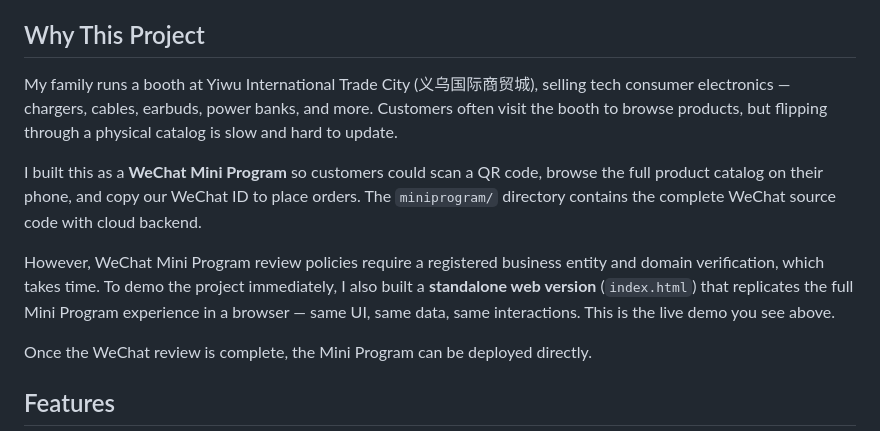
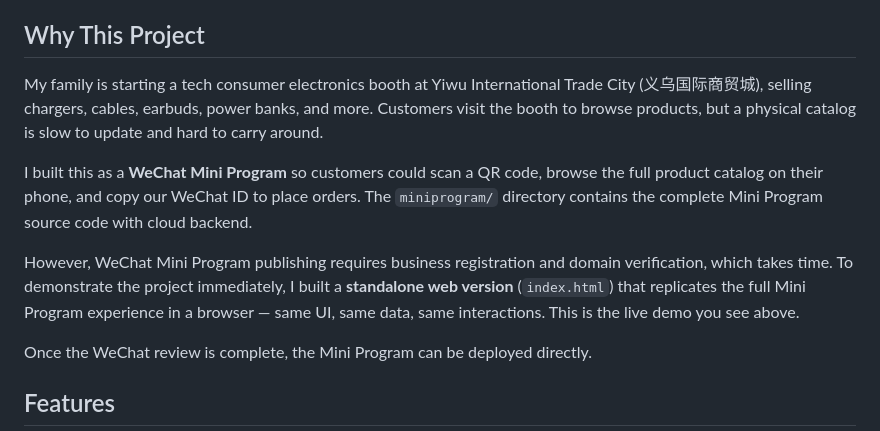
Before and after one commit to YaaLO-o/otu-product-catalog, a Markdown page: README.md, the part around the change. GitHub-like rendering.

Commit message:
docs: clarify family is starting the booth business

```diff
--- a/README.md
+++ b/README.md
@@ -6,11 +6,11 @@ A dark-themed product showcase web app for tech consumer electronics. Browse **8
 
 ## Why This Project
 
-My family runs a booth at Yiwu International Trade City (义乌国际商贸城), selling tech consumer electronics — chargers, cables, earbuds, power banks, and more. Customers often visit the booth to browse products, but flipping through a physical catalog is slow and hard to update.
+My family is starting a tech consumer electronics booth at Yiwu International Trade City (义乌国际商贸城), selling chargers, cables, earbuds, power banks, and more. Customers visit the booth to browse products, but a physical catalog is slow to update and hard to carry around.
 
-I built this as a **WeChat Mini Program** so customers could scan a QR code, browse the full product catalog on their phone, and copy our WeChat ID to place orders. The `miniprogram/` directory contains the complete WeChat source code with cloud backend.
+I built this as a **WeChat Mini Program** so customers could scan a QR code, browse the full product catalog on their phone, and copy our WeChat ID to place orders. The `miniprogram/` directory contains the complete Mini Program source code with cloud backend.
 
-However, WeChat Mini Program review policies require a registered business entity and domain verification, which takes time. To demo the project immediately, I also built a **standalone web version** (`index.html`) that replicates the full Mini Program experience in a browser — same UI, same data, same interactions. This is the live demo you see above.
+However, WeChat Mini Program publishing requires business registration and domain verification, which takes time. To demonstrate the project immediately, I built a **standalone web version** (`index.html`) that replicates the full Mini Program experience in a browser — same UI, same data, same interactions. This is the live demo you see above.
 
 Once the WeChat review is complete, the Mini Program can be deployed directly.
 
```
